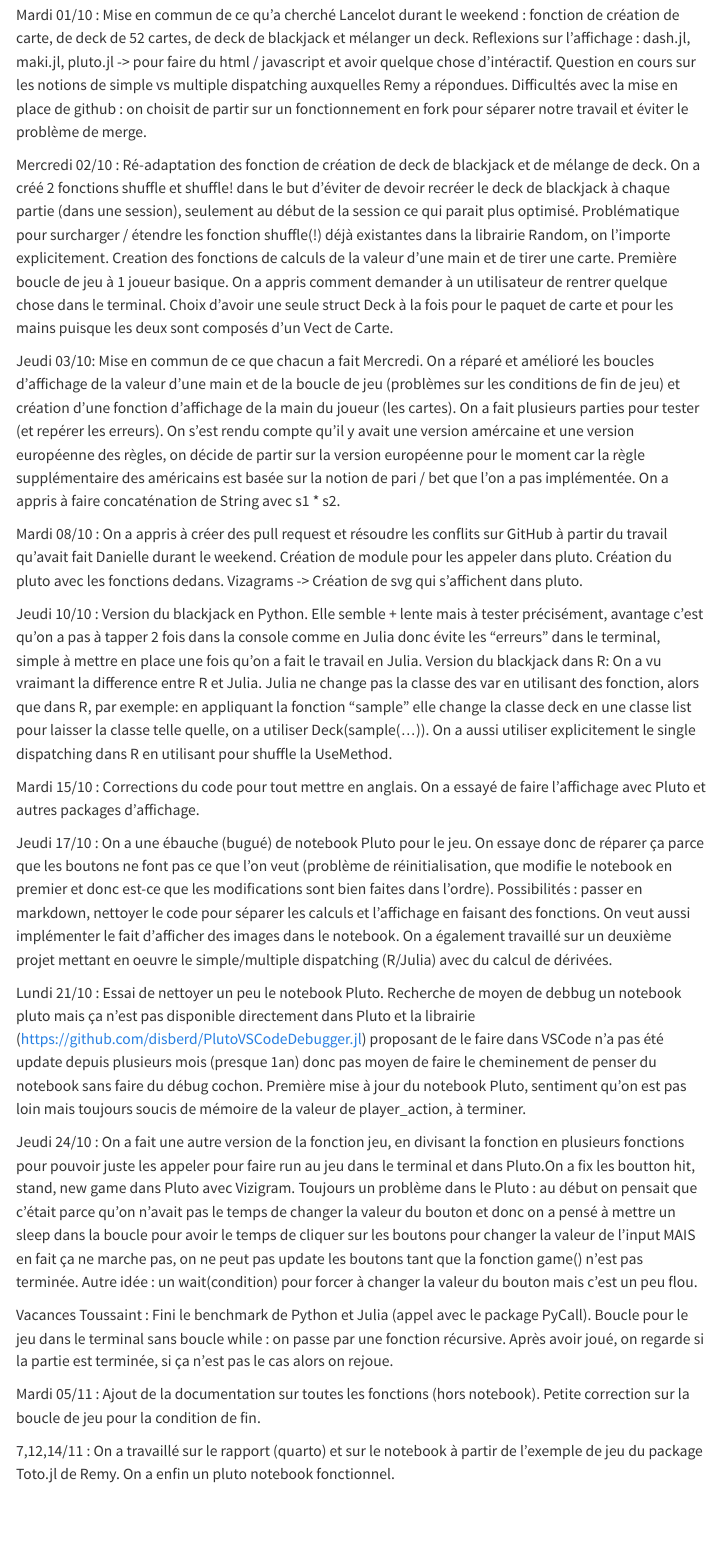
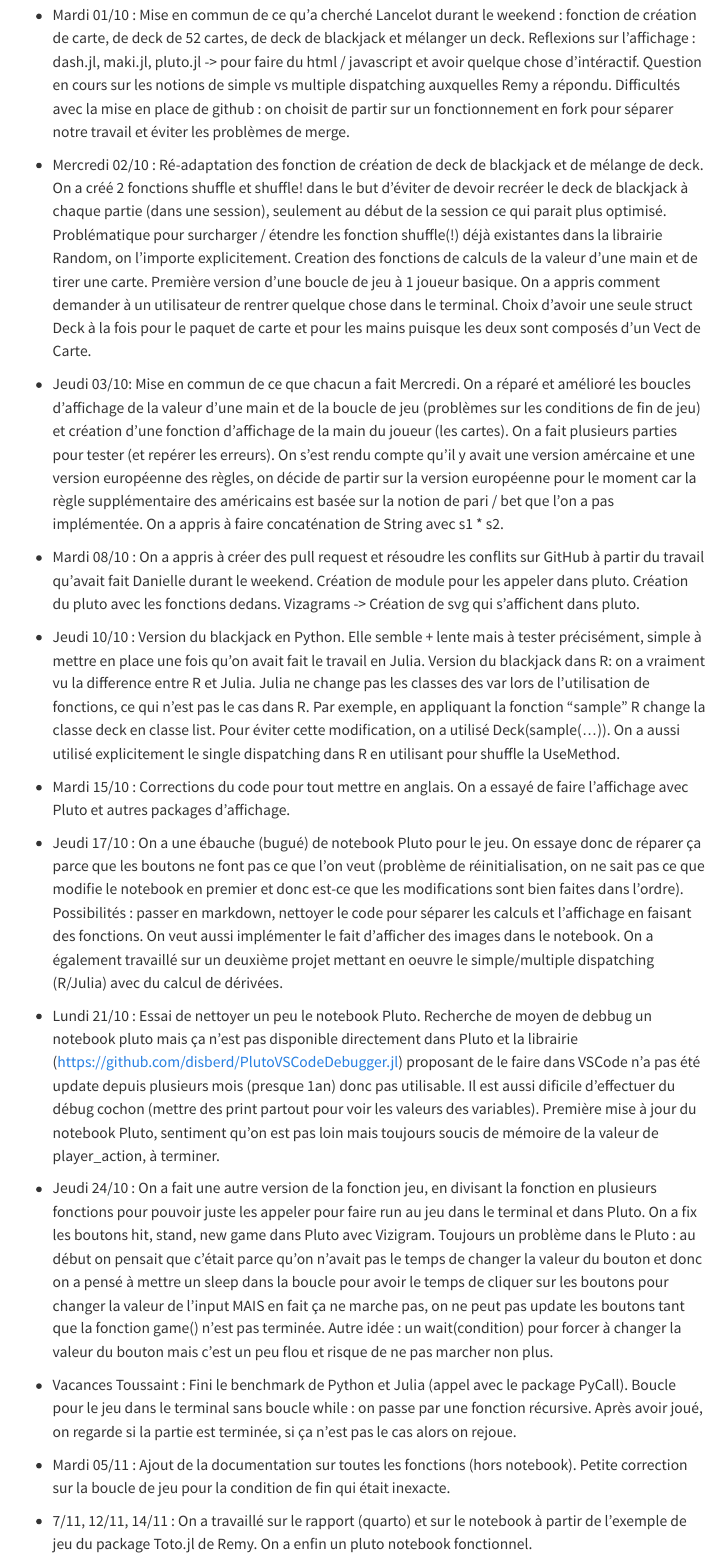
Before and after one commit to malnoe/ProjetBlackJack.jl, a Quarto document (src/Rapport/Journal.qmd): the page in a window 1100 px wide, from 320 px down. Rendered offline with R 4.5, knitr and Pandoc in place of Quarto, with nearby package versions; menus at the side of the page are left out.

Commit message:
vérification journal

```diff
--- a/src/Rapport/Journal.qmd
+++ b/src/Rapport/Journal.qmd
@@ -11,35 +11,24 @@ Jeudi 26/09 : Nous avons réfléchi ensemble au projet que nous souhaitions fair
 
-Mardi 01/10 :
-Mise en commun de ce qu'a cherché Lancelot durant le weekend : fonction de création de carte, de deck de 52 cartes, de deck de blackjack et mélanger un deck.
-Reflexions sur l'affichage : dash.jl, maki.jl, pluto.jl -> pour faire du html / javascript et avoir quelque chose d'intéractif. Question en cours sur les notions de simple vs multiple dispatching auxquelles Remy a répondues.
-Difficultés avec la mise en place de github : on choisit de partir sur un fonctionnement en fork pour séparer notre travail et éviter le problème de merge.
+- Mardi 01/10 : Mise en commun de ce qu'a cherché Lancelot durant le weekend : fonction de création de carte, de deck de 52 cartes, de deck de blackjack et mélanger un deck. Reflexions sur l'affichage : dash.jl, maki.jl, pluto.jl -> pour faire du html / javascript et avoir quelque chose d'intéractif. Question en cours sur les notions de simple vs multiple dispatching auxquelles Remy a répondu. Difficultés avec la mise en place de github : on choisit de partir sur un fonctionnement en fork pour séparer notre travail et éviter les problèmes de merge.
 
-Mercredi 02/10 : Ré-adaptation des fonction de création de deck de blackjack et de mélange de deck. On a créé 2 fonctions shuffle et shuffle!  dans le but d'éviter de devoir recréer le deck de blackjack à chaque partie (dans une session), seulement au début de la session ce qui parait plus optimisé.
-Problématique pour surcharger / étendre les fonction shuffle(!) déjà existantes dans la librairie Random, on l'importe explicitement.
-Creation des fonctions de calculs de la valeur d'une main et de tirer une carte.
-Première boucle de jeu à 1 joueur basique. On a appris comment demander à un utilisateur de rentrer quelque chose dans le terminal.
-Choix d'avoir une seule struct Deck à la fois pour le paquet de carte et pour les mains puisque les deux sont composés d'un Vect de Carte.
+- Mercredi 02/10 : Ré-adaptation des fonction de création de deck de blackjack et de mélange de deck. On a créé 2 fonctions shuffle et shuffle!  dans le but d'éviter de devoir recréer le deck de blackjack à chaque partie (dans une session), seulement au début de la session ce qui parait plus optimisé. Problématique pour surcharger / étendre les fonction shuffle(!) déjà existantes dans la librairie Random, on l'importe explicitement. Creation des fonctions de calculs de la valeur d'une main et de tirer une carte. Première version d'une boucle de jeu à 1 joueur basique. On a appris comment demander à un utilisateur de rentrer quelque chose dans le terminal. Choix d'avoir une seule struct Deck à la fois pour le paquet de carte et pour les mains puisque les deux sont composés d'un Vect de Carte.
 
-Jeudi 03/10:
-Mise en commun de ce que chacun a fait Mercredi. On a réparé et amélioré les boucles d'affichage de la valeur d'une main et de la boucle de jeu (problèmes sur les conditions de fin de jeu) et création d'une fonction d'affichage de la main du joueur (les cartes). On a fait plusieurs parties pour tester (et repérer les erreurs). On s'est rendu compte qu'il y avait une version amércaine et une version européenne des règles, on décide de partir sur la version européenne pour le moment car la règle supplémentaire des américains est basée sur la notion de pari / bet que l'on a pas implémentée. On a appris à faire concaténation de String avec s1 * s2.
+- Jeudi 03/10: Mise en commun de ce que chacun a fait Mercredi. On a réparé et amélioré les boucles d'affichage de la valeur d'une main et de la boucle de jeu (problèmes sur les conditions de fin de jeu) et création d'une fonction d'affichage de la main du joueur (les cartes). On a fait plusieurs parties pour tester (et repérer les erreurs). On s'est rendu compte qu'il y avait une version amércaine et une version européenne des règles, on décide de partir sur la version européenne pour le moment car la règle supplémentaire des américains est basée sur la notion de pari / bet que l'on a pas implémentée. On a appris à faire concaténation de String avec s1 * s2.
 
-Mardi 08/10 :
-On a appris à créer des pull request et résoudre les conflits sur GitHub à partir du travail qu'avait fait Danielle durant le weekend. Création de module pour les appeler dans pluto. Création du pluto avec les fonctions dedans. Vizagrams -> Création de svg qui s'affichent dans pluto.
+- Mardi 08/10 : On a appris à créer des pull request et résoudre les conflits sur GitHub à partir du travail qu'avait fait Danielle durant le weekend. Création de module pour les appeler dans pluto. Création du pluto avec les fonctions dedans. Vizagrams -> Création de svg qui s'affichent dans pluto.
 
-Jeudi 10/10 : Version du blackjack en Python. Elle semble + lente mais à tester précisément, avantage c'est qu'on a pas à tapper 2 fois dans la console comme en Julia donc évite les "erreurs" dans le terminal, simple à mettre en place une fois qu'on a fait le travail en Julia.
-Version du blackjack dans R: On a vu vraimant la difference entre R et Julia. Julia ne change pas la classe des var en utilisant des fonction, alors que dans R, par exemple: en appliquant la fonction "sample" elle change la classe deck en une classe list pour laisser la classe telle quelle, on a utiliser Deck(sample(...)). On a aussi utiliser explicitement le single dispatching dans R en utilisant pour shuffle la UseMethod.
+- Jeudi 10/10 : Version du blackjack en Python. Elle semble + lente mais à tester précisément, simple à mettre en place une fois qu'on avait fait le travail en Julia. Version du blackjack dans R: on a vraiment vu la difference entre R et Julia. Julia ne change pas les classes des var lors de l'utilisation de fonctions, ce qui n'est pas le cas dans R. Par exemple, en appliquant la fonction "sample" R change la classe deck en classe list. Pour éviter cette modification, on a utilisé Deck(sample(...)). On a aussi utilisé explicitement le single dispatching dans R en utilisant pour shuffle la UseMethod.
 
-Mardi 15/10 : Corrections du code pour tout mettre en anglais. On a essayé de faire l'affichage avec Pluto et autres packages d'affichage.
+- Mardi 15/10 : Corrections du code pour tout mettre en anglais. On a essayé de faire l'affichage avec Pluto et autres packages d'affichage.
 
-Jeudi 17/10 : On a une ébauche (bugué) de notebook Pluto pour le jeu. On essaye donc de réparer ça parce que les boutons ne font pas ce que l'on veut (problème de réinitialisation, que modifie le notebook en premier et donc est-ce que les modifications sont bien faites dans l'ordre). Possibilités : passer en markdown, nettoyer le code pour séparer les calculs et l'affichage en faisant des fonctions. On veut aussi implémenter le fait d'afficher des images dans le notebook.
-On a également travaillé sur un deuxième projet mettant en oeuvre le simple/multiple dispatching (R/Julia) avec du calcul de dérivées.
+- Jeudi 17/10 : On a une ébauche (bugué) de notebook Pluto pour le jeu. On essaye donc de réparer ça parce que les boutons ne font pas ce que l'on veut (problème de réinitialisation, on ne sait pas ce que modifie le notebook en premier et donc est-ce que les modifications sont bien faites dans l'ordre). Possibilités : passer en markdown, nettoyer le code pour séparer les calculs et l'affichage en faisant des fonctions. On veut aussi implémenter le fait d'afficher des images dans le notebook. On a également travaillé sur un deuxième projet mettant en oeuvre le simple/multiple dispatching (R/Julia) avec du calcul de dérivées.
 
-Lundi 21/10 : Essai de nettoyer un peu le notebook Pluto. Recherche de moyen de debbug un notebook pluto mais ça n'est pas disponible directement dans Pluto et la librairie (https://github.com/disberd/PlutoVSCodeDebugger.jl) proposant de le faire dans VSCode n'a pas été update depuis plusieurs mois (presque 1an) donc pas moyen de faire le cheminement de penser du notebook sans faire du débug cochon. Première mise à jour du notebook Pluto, sentiment qu'on est pas loin mais toujours soucis de mémoire de la valeur de player_action, à terminer.
+- Lundi 21/10 : Essai de nettoyer un peu le notebook Pluto. Recherche de moyen de debbug un notebook pluto mais ça n'est pas disponible directement dans Pluto et la librairie (https://github.com/disberd/PlutoVSCodeDebugger.jl) proposant de le faire dans VSCode n'a pas été update depuis plusieurs mois (presque 1an) donc pas utilisable. Il est aussi dificile d'effectuer du débug cochon (mettre des print partout pour voir les valeurs des variables). Première mise à jour du notebook Pluto, sentiment qu'on est pas loin mais toujours soucis de mémoire de la valeur de player_action, à terminer.
 
-Jeudi 24/10 : On a fait une autre version de la fonction jeu, en divisant la fonction en plusieurs fonctions pour pouvoir juste les appeler pour faire run au jeu dans le terminal et dans Pluto.On a fix les boutton hit, stand, new  game dans Pluto avec Vizigram. Toujours un problème dans le Pluto : au début on pensait que c'était parce qu'on n'avait pas le temps de changer la valeur du bouton et donc on a pensé à mettre un sleep dans la boucle pour avoir le temps de cliquer sur les boutons pour changer la valeur de l'input MAIS en fait ça ne marche pas, on ne peut pas update les boutons tant que la fonction game() n'est pas terminée. Autre idée : un wait(condition) pour forcer à changer la valeur du bouton mais c'est un peu flou.
+- Jeudi 24/10 : On a fait une autre version de la fonction jeu, en divisant la fonction en plusieurs fonctions pour pouvoir juste les appeler pour faire run au jeu dans le terminal et dans Pluto. On a fix les boutons hit, stand, new  game dans Pluto avec Vizigram. Toujours un problème dans le Pluto : au début on pensait que c'était parce qu'on n'avait pas le temps de changer la valeur du bouton et donc on a pensé à mettre un sleep dans la boucle pour avoir le temps de cliquer sur les boutons pour changer la valeur de l'input MAIS en fait ça ne marche pas, on ne peut pas update les boutons tant que la fonction game() n'est pas terminée. Autre idée : un wait(condition) pour forcer à changer la valeur du bouton mais c'est un peu flou et risque de ne pas marcher non plus.
 
-Vacances Toussaint : Fini le benchmark de Python et Julia (appel avec le package PyCall). Boucle pour le jeu dans le terminal sans boucle while : on passe par une fonction récursive. Après avoir joué, on regarde si la partie est terminée, si ça n'est pas le cas alors on rejoue.
+- Vacances Toussaint : Fini le benchmark de Python et Julia (appel avec le package PyCall). Boucle pour le jeu dans le terminal sans boucle while : on passe par une fonction récursive. Après avoir joué, on regarde si la partie est terminée, si ça n'est pas le cas alors on rejoue.
 
-Mardi 05/11 : Ajout de la documentation sur toutes les fonctions (hors notebook). Petite correction sur la boucle de jeu pour la condition de fin.
+- Mardi 05/11 : Ajout de la documentation sur toutes les fonctions (hors notebook). Petite correction sur la boucle de jeu pour la condition de fin qui était inexacte.
 
-7,12,14/11 : On a travaillé sur le rapport (quarto) et sur le notebook à partir de l'exemple de jeu du package Toto.jl de Remy. On a enfin un pluto notebook fonctionnel.
+- 7/11, 12/11, 14/11 : On a travaillé sur le rapport (quarto) et sur le notebook à partir de l'exemple de jeu du package Toto.jl de Remy. On a enfin un pluto notebook fonctionnel.
```
Also changed, not shown: src/Rapport/Journal.qmd (2 more changed lines).
